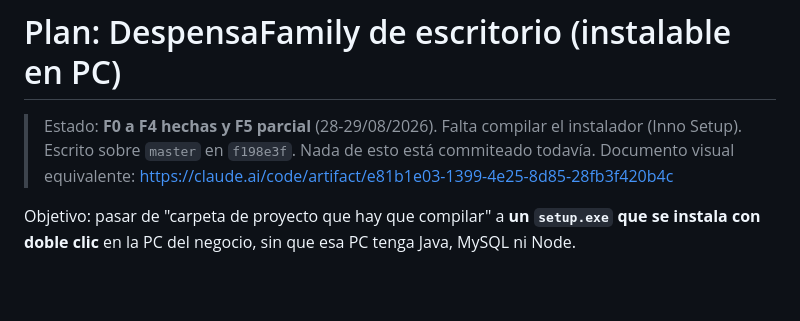
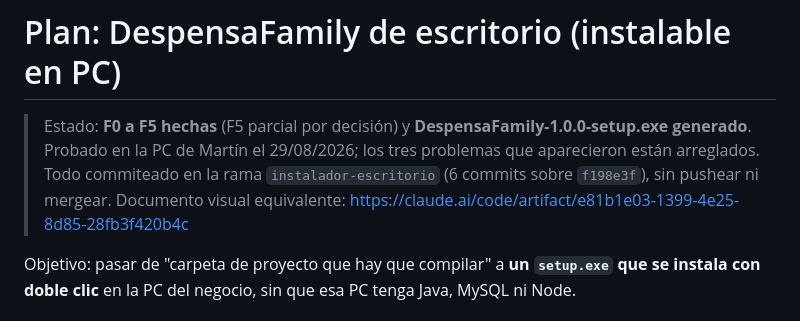
Before and after one commit to Guerra-m/GustavoDespensaFamily, a Markdown page: PLAN-INSTALADOR.md, the part around one of its changes. Rendered like a GitHub page; blank space fills up the shorter version.

```diff
--- a/PLAN-INSTALADOR.md
+++ b/PLAN-INSTALADOR.md
@@ -1,7 +1,8 @@
 # Plan: DespensaFamily de escritorio (instalable en PC)
 
-> Estado: **F0 a F4 hechas y F5 parcial** (28-29/08/2026). Falta compilar el instalador (Inno Setup).
-> Escrito sobre `master` en `f198e3f`. Nada de esto está commiteado todavía.
+> Estado: **F0 a F5 hechas** (F5 parcial por decisión) y **DespensaFamily-1.0.0-setup.exe generado**.
+> Probado en la PC de Martín el 29/08/2026; los tres problemas que aparecieron están arreglados.
+> Todo commiteado en la rama `instalador-escritorio` (6 commits sobre `f198e3f`), sin pushear ni mergear.
 > Documento visual equivalente: https://claude.ai/code/artifact/e81b1e03-1399-4e25-8d85-28fb3f420b4c
 
 Objetivo: pasar de "carpeta de proyecto que hay que compilar" a **un `setup.exe` que se instala con doble clic**
```
Also changed, not shown: other parts of PLAN-INSTALADOR.md (+52 -0 lines).
